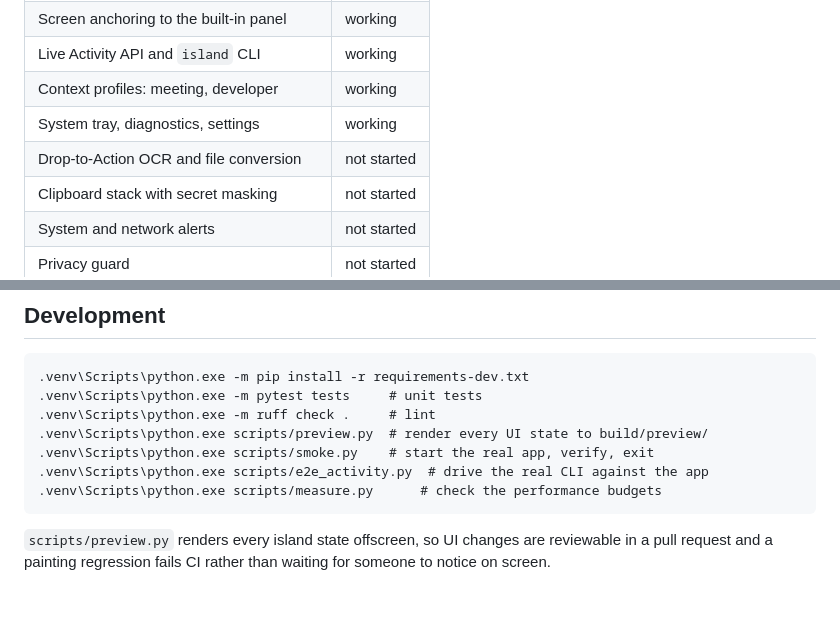
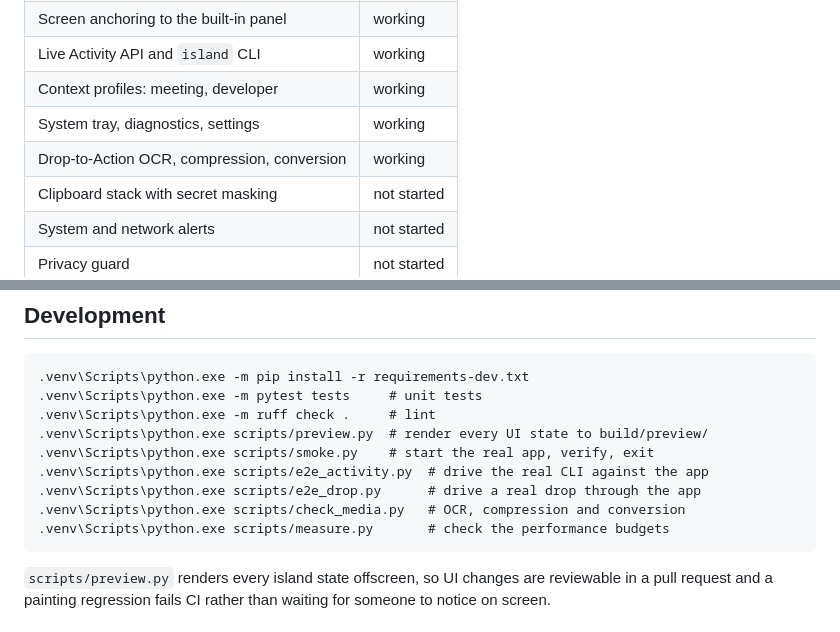
Before and after one commit to Unknown122-coder/adaptive-dynamic-island, a Markdown page: README.md, 2 parts joined by grey strips. Drawn GitHub-style; blank space fills up the shorter version.

````diff
--- a/README.md
+++ b/README.md
@@ -64,7 +64,7 @@ Early development, and honest about it.
 | Live Activity API and `island` CLI | working |
 | Context profiles: meeting, developer | working |
 | System tray, diagnostics, settings | working |
-| Drop-to-Action OCR and file conversion | not started |
+| Drop-to-Action OCR, compression, conversion | working |
 | Clipboard stack with secret masking | not started |
 | System and network alerts | not started |
 | Privacy guard | not started |
@@ -139,7 +164,9 @@ all themeable, including a custom cubic bezier.
 .venv\Scripts\python.exe scripts/preview.py  # render every UI state to build/preview/
 .venv\Scripts\python.exe scripts/smoke.py    # start the real app, verify, exit
 .venv\Scripts\python.exe scripts/e2e_activity.py  # drive the real CLI against the app
-.venv\Scripts\python.exe scripts/measure.py      # check the performance budgets
+.venv\Scripts\python.exe scripts/e2e_drop.py      # drive a real drop through the app
+.venv\Scripts\python.exe scripts/check_media.py   # OCR, compression and conversion
+.venv\Scripts\python.exe scripts/measure.py       # check the performance budgets
 ```
 
 `scripts/preview.py` renders every island state offscreen, so UI changes
````
Also changed, not shown: other parts of README.md (+25 -0 lines), docs/architecture.md (+33 -0 lines), docs/images/drop-offer.png (added), docs/images/island-states.png, 12 other files.
